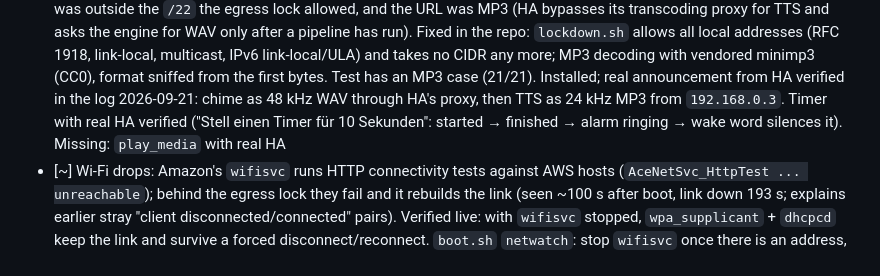
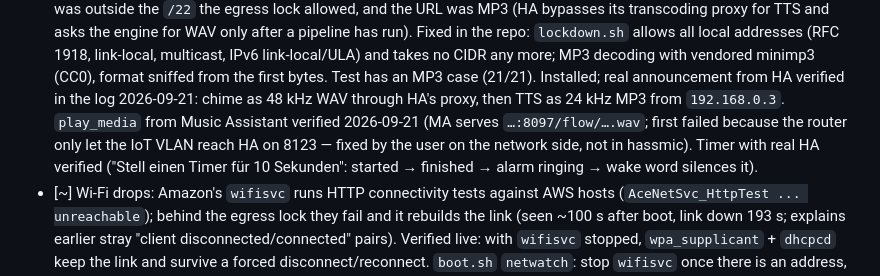
Before and after one commit to Gamer92000/echo-dot-assist, a Markdown page: PLAN.md, the part around the change. Rendered like a GitHub page.

Commit message:
PLAN: play_media from Music Assistant verified
Co-Authored-By: Claude Fable 5.1 <noreply@anthropic.com>

```diff
--- a/PLAN.md
+++ b/PLAN.md
@@ -150,8 +150,9 @@ Run in this order. Each step says what it proves.
       WAV only after a pipeline has run). Fixed in the repo: `lockdown.sh` allows all local addresses (RFC 1918, link-local,
       multicast, IPv6 link-local/ULA) and takes no CIDR any more; MP3 decoding with vendored minimp3 (CC0), format sniffed from
       the first bytes. Test has an MP3 case (21/21). Installed; real announcement from HA verified in the log 2026-09-21:
-      chime as 48 kHz WAV through HA's proxy, then TTS as 24 kHz MP3 from `192.168.0.3`. Timer with real HA verified ("Stell einen Timer für 10 Sekunden": started → finished → alarm ringing → wake word
-      silences it). Missing: `play_media` with real HA
+      chime as 48 kHz WAV through HA's proxy, then TTS as 24 kHz MP3 from `192.168.0.3`. `play_media` from Music Assistant verified 2026-09-21 (MA serves `…:8097/flow/….wav`; first failed because the router only let the
+      IoT VLAN reach HA on 8123 — fixed by the user on the network side, not in hassmic). Timer with real HA verified ("Stell einen Timer für 10 Sekunden": started → finished → alarm ringing → wake word
+      silences it).
 - [~] Wi-Fi drops: Amazon's `wifisvc` runs HTTP connectivity tests against AWS hosts (`AceNetSvc_HttpTest ... unreachable`); behind the
       egress lock they fail and it rebuilds the link (seen ~100 s after boot, link down 193 s; explains earlier stray
       "client disconnected/connected" pairs). Verified live: with `wifisvc` stopped, `wpa_supplicant` + `dhcpcd` keep the link and
```
